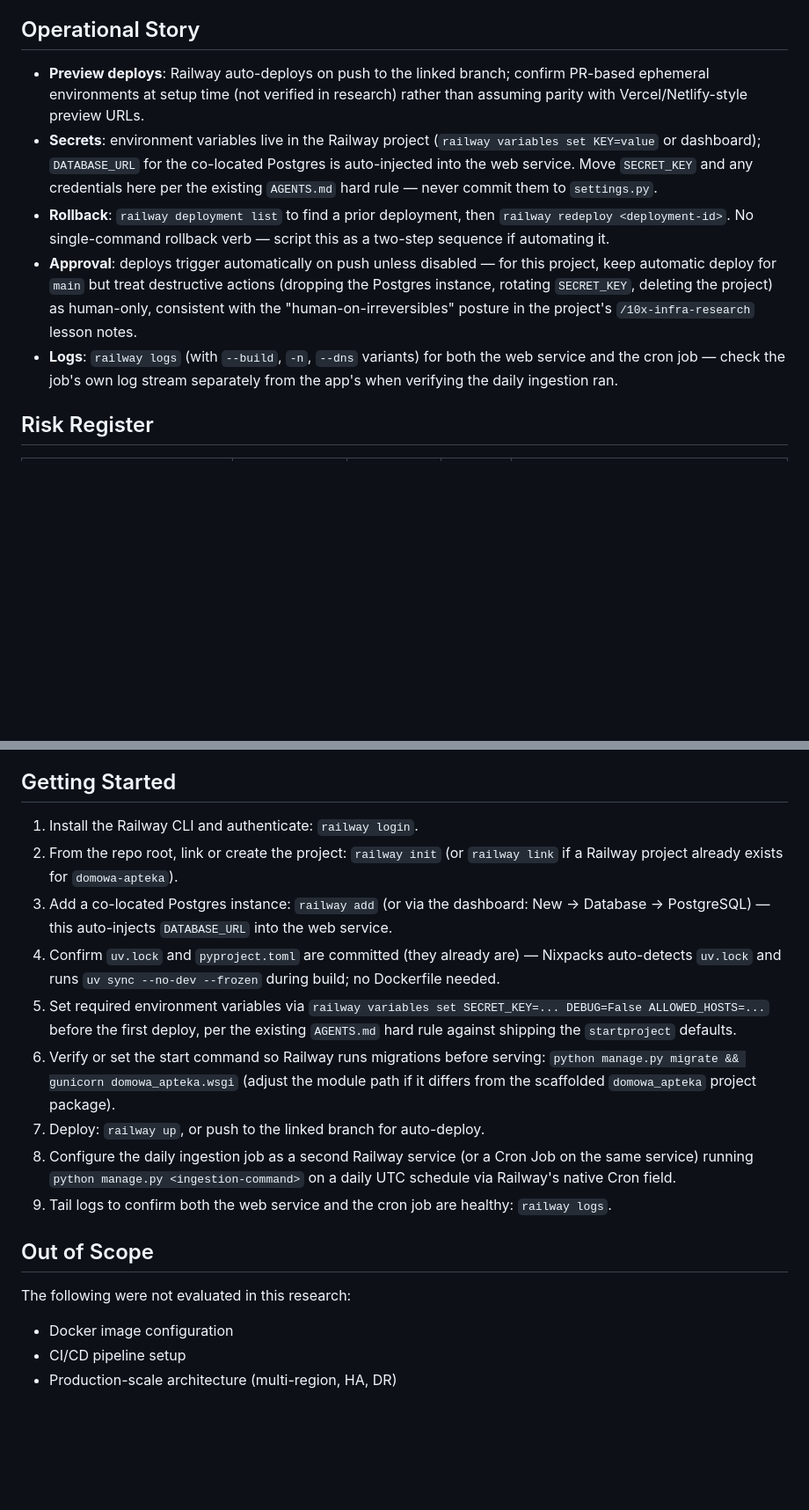
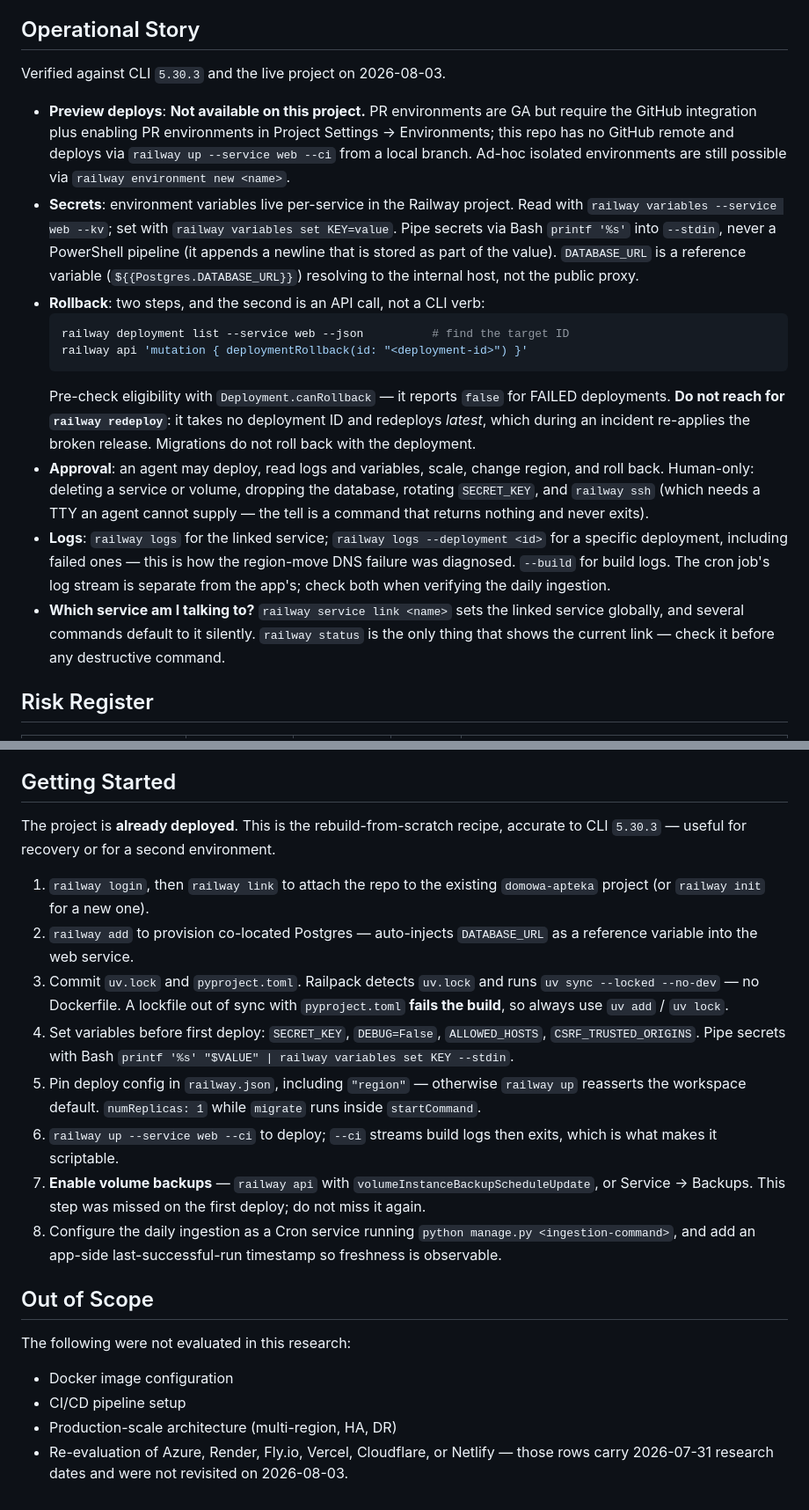
Before and after one commit to tszreder/domowa-apteka, a Markdown page: context/foundation/infrastructure.md, 2 parts joined by grey strips. Shown at 88% size. Drawn GitHub-style; blank space fills up the shorter version.

````diff
--- a/context/foundation/infrastructure.md
+++ b/context/foundation/infrastructure.md
@@ -94,11 +198,41 @@ Six months in, looking back, Azure quietly cost more time than it saved. The Con
 
 ## Operational Story
 
-- **Preview deploys**: Railway auto-deploys on push to the linked branch; confirm PR-based ephemeral environments at setup time (not verified in research) rather than assuming parity with Vercel/Netlify-style preview URLs.
-- **Secrets**: environment variables live in the Railway project (`railway variables set KEY=value` or dashboard); `DATABASE_URL` for the co-located Postgres is auto-injected into the web service. Move `SECRET_KEY` and any credentials here per the existing `AGENTS.md` hard rule — never commit them to `settings.py`.
-- **Rollback**: `railway deployment list` to find a prior deployment, then `railway redeploy <deployment-id>`. No single-command rollback verb — script this as a two-step sequence if automating it.
-- **Approval**: deploys trigger automatically on push unless disabled — for this project, keep automatic deploy for `main` but treat destructive actions (dropping the Postgres instance, rotating `SECRET_KEY`, deleting the project) as human-only, consistent with the "human-on-irreversibles" posture in the project's `/10x-infra-research` lesson notes.
-- **Logs**: `railway logs` (with `--build`, `-n`, `--dns` variants) for both the web service and the cron job — check the job's own log stream separately from the app's when verifying the daily ingestion ran.
+Verified against CLI `5.30.3` and the live project on 2026-08-03.
+
+- **Preview deploys**: **Not available on this project.** PR environments are GA
+  but require the GitHub integration plus enabling PR environments in Project
+  Settings → Environments; this repo has no GitHub remote and deploys via
+  `railway up --service web --ci` from a local branch. Ad-hoc isolated
+  environments are still possible via `railway environment new <name>`.
+- **Secrets**: environment variables live per-service in the Railway project.
+  Read with `railway variables --service web --kv`; set with
+  `railway variables set KEY=value`. Pipe secrets via Bash `printf '%s'` into
+  `--stdin`, never a PowerShell pipeline (it appends a newline that is stored as
+  part of the value). `DATABASE_URL` is a reference variable
+  (`${{Postgres.DATABASE_URL}}`) resolving to the internal host, not the public
+  proxy.
+- **Rollback**: two steps, and the second is an API call, not a CLI verb:
+  ```bash
+  railway deployment list --service web --json          # find the target ID
+  railway api 'mutation { deploymentRollback(id: "<deployment-id>") }'
+  ```
+  Pre-check eligibility with `Deployment.canRollback` — it reports `false` for
+  FAILED deployments. **Do not reach for `railway redeploy`**: it takes no
+  deployment ID and redeploys *latest*, which during an incident re-applies the
+  broken release. Migrations do not roll back with the deployment.
+- **Approval**: an agent may deploy, read logs and variables, scale, change
+  region, and roll back. Human-only: deleting a service or volume, dropping the
+  database, rotating `SECRET_KEY`, and `railway ssh` (which needs a TTY an agent
+  cannot supply — the tell is a command that returns nothing and never exits).
+- **Logs**: `railway logs` for the linked service; `railway logs --deployment <id>`
+  for a specific deployment, including failed ones — this is how the region-move
+  DNS failure was diagnosed. `--build` for build logs. The cron job's log stream
+  is separate from the app's; check both when verifying the daily ingestion.
+- **Which service am I talking to?** `railway service link <name>` sets the
+  linked service globally, and several commands default to it silently.
+  `railway status` is the only thing that shows the current link — check it
+  before any destructive command.
 
 ## Risk Register
 
@@ -114,15 +255,30 @@ Six months in, looking back, Azure quietly cost more time than it saved. The Con
 
 ## Getting Started
 
-1. Install the Railway CLI and authenticate: `railway login`.
-2. From the repo root, link or create the project: `railway init` (or `railway link` if a Railway project already exists for `domowa-apteka`).
-3. Add a co-located Postgres instance: `railway add` (or via the dashboard: New → Database → PostgreSQL) — this auto-injects `DATABASE_URL` into the web service.
-4. Confirm `uv.lock` and `pyproject.toml` are committed (they already are) — Nixpacks auto-detects `uv.lock` and runs `uv sync --no-dev --frozen` during build; no Dockerfile needed.
-5. Set required environment variables via `railway variables set SECRET_KEY=... DEBUG=False ALLOWED_HOSTS=...` before the first deploy, per the existing `AGENTS.md` hard rule against shipping the `startproject` defaults.
-6. Verify or set the start command so Railway runs migrations before serving: `python manage.py migrate && gunicorn domowa_apteka.wsgi` (adjust the module path if it differs from the scaffolded `domowa_apteka` project package).
-7. Deploy: `railway up`, or push to the linked branch for auto-deploy.
-8. Configure the daily ingestion job as a second Railway service (or a Cron Job on the same service) running `python manage.py <ingestion-command>` on a daily UTC schedule via Railway's native Cron field.
-9. Tail logs to confirm both the web service and the cron job are healthy: `railway logs`.
+The project is **already deployed**. This is the rebuild-from-scratch recipe,
+accurate to CLI `5.30.3` — useful for recovery or for a second environment.
+
+1. `railway login`, then `railway link` to attach the repo to the existing
+   `domowa-apteka` project (or `railway init` for a new one).
+2. `railway add` to provision co-located Postgres — auto-injects `DATABASE_URL`
+   as a reference variable into the web service.
+3. Commit `uv.lock` and `pyproject.toml`. Railpack detects `uv.lock` and runs
+   `uv sync --locked --no-dev` — no Dockerfile. A lockfile out of sync with
+   `pyproject.toml` **fails the build**, so always use `uv add` / `uv lock`.
+4. Set variables before first deploy: `SECRET_KEY`, `DEBUG=False`,
+   `ALLOWED_HOSTS`, `CSRF_TRUSTED_ORIGINS`. Pipe secrets with Bash
+   `printf '%s' "$VALUE" | railway variables set KEY --stdin`.
+5. Pin deploy config in `railway.json`, including `"region"` — otherwise
+   `railway up` reasserts the workspace default. `numReplicas: 1` while
+   `migrate` runs inside `startCommand`.
+6. `railway up --service web --ci` to deploy; `--ci` streams build logs then
+   exits, which is what makes it scriptable.
+7. **Enable volume backups** — `railway api` with
+   `volumeInstanceBackupScheduleUpdate`, or Service → Backups. This step was
+   missed on the first deploy; do not miss it again.
+8. Configure the daily ingestion as a Cron service running
+   `python manage.py <ingestion-command>`, and add an app-side
+   last-successful-run timestamp so freshness is observable.
 
 ## Out of Scope
 
@@ -130,3 +286,5 @@ The following were not evaluated in this research:
 - Docker image configuration
 - CI/CD pipeline setup
 - Production-scale architecture (multi-region, HA, DR)
+- Re-evaluation of Azure, Render, Fly.io, Vercel, Cloudflare, or Netlify — those
+  rows carry 2026-07-31 research dates and were not revisited on 2026-08-03.
````
Also changed, not shown: other parts of context/foundation/infrastructure.md (+164 -53 lines).
